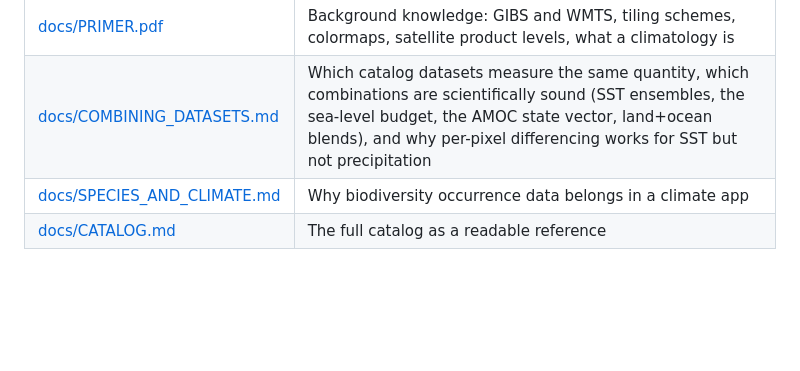
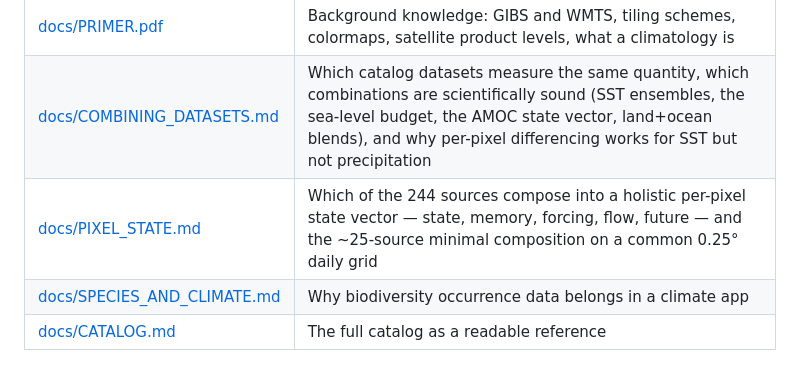
Before and after one commit to blauewelt/earth, a Markdown page: README.md, the part around the change. Drawn GitHub-style; blank space fills up the shorter version.

```diff
--- a/README.md
+++ b/README.md
@@ -99,6 +99,7 @@ Conventions and the full record of what has been built live in
 |---|---|
 | [docs/PRIMER.pdf](docs/PRIMER.pdf) | Background knowledge: GIBS and WMTS, tiling schemes, colormaps, satellite product levels, what a climatology is |
 | [docs/COMBINING_DATASETS.md](docs/COMBINING_DATASETS.md) | Which catalog datasets measure the same quantity, which combinations are scientifically sound (SST ensembles, the sea-level budget, the AMOC state vector, land+ocean blends), and why per-pixel differencing works for SST but not precipitation |
+| [docs/PIXEL_STATE.md](docs/PIXEL_STATE.md) | Which of the 244 sources compose into a holistic per-pixel state vector — state, memory, forcing, flow, future — and the ~25-source minimal composition on a common 0.25° daily grid |
 | [docs/SPECIES_AND_CLIMATE.md](docs/SPECIES_AND_CLIMATE.md) | Why biodiversity occurrence data belongs in a climate app |
 | [docs/CATALOG.md](docs/CATALOG.md) | The full catalog as a readable reference |
 
```
Also changed, not shown: CLAUDE.md (+1 -0 lines), docs/PIXEL_STATE.md (added, +200 -0 lines).
